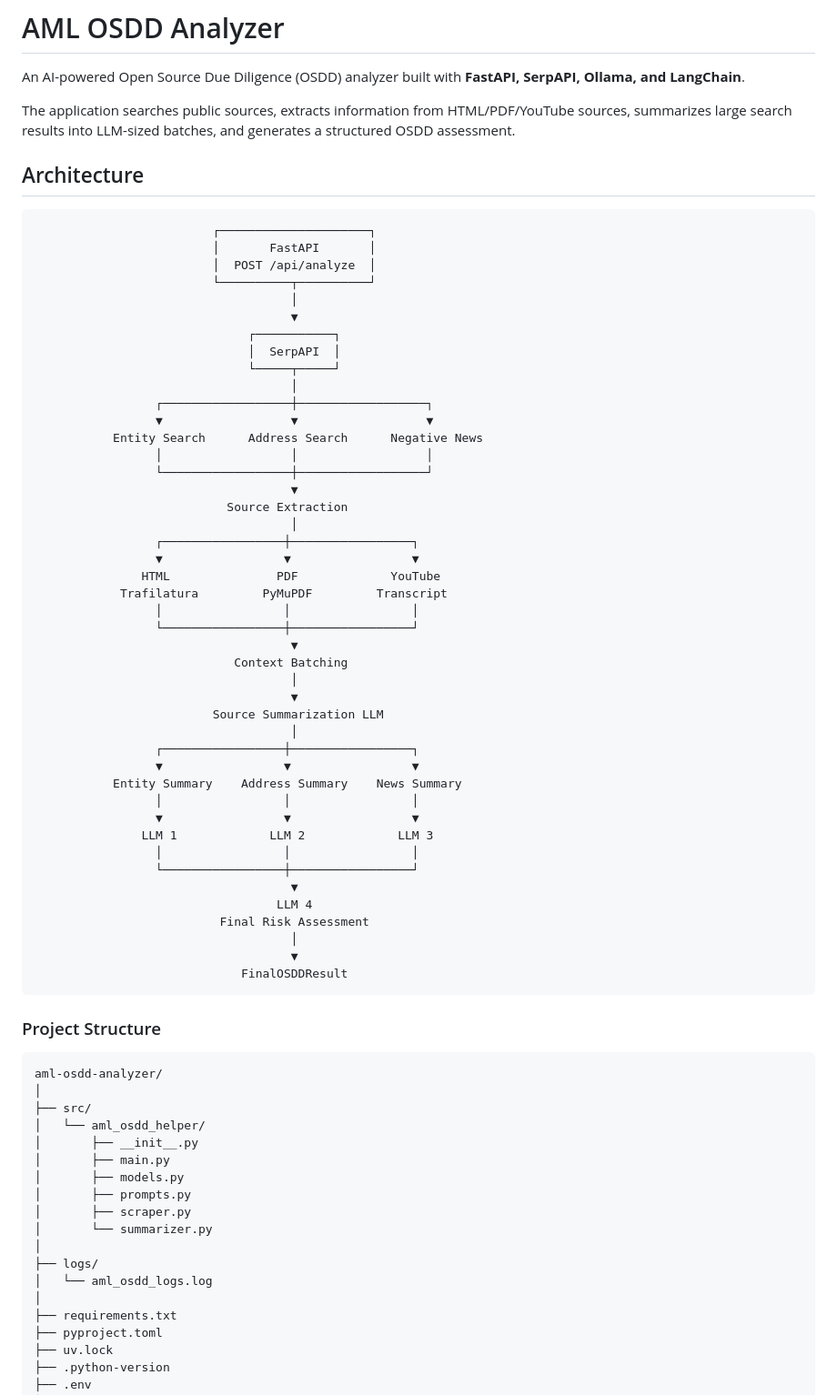
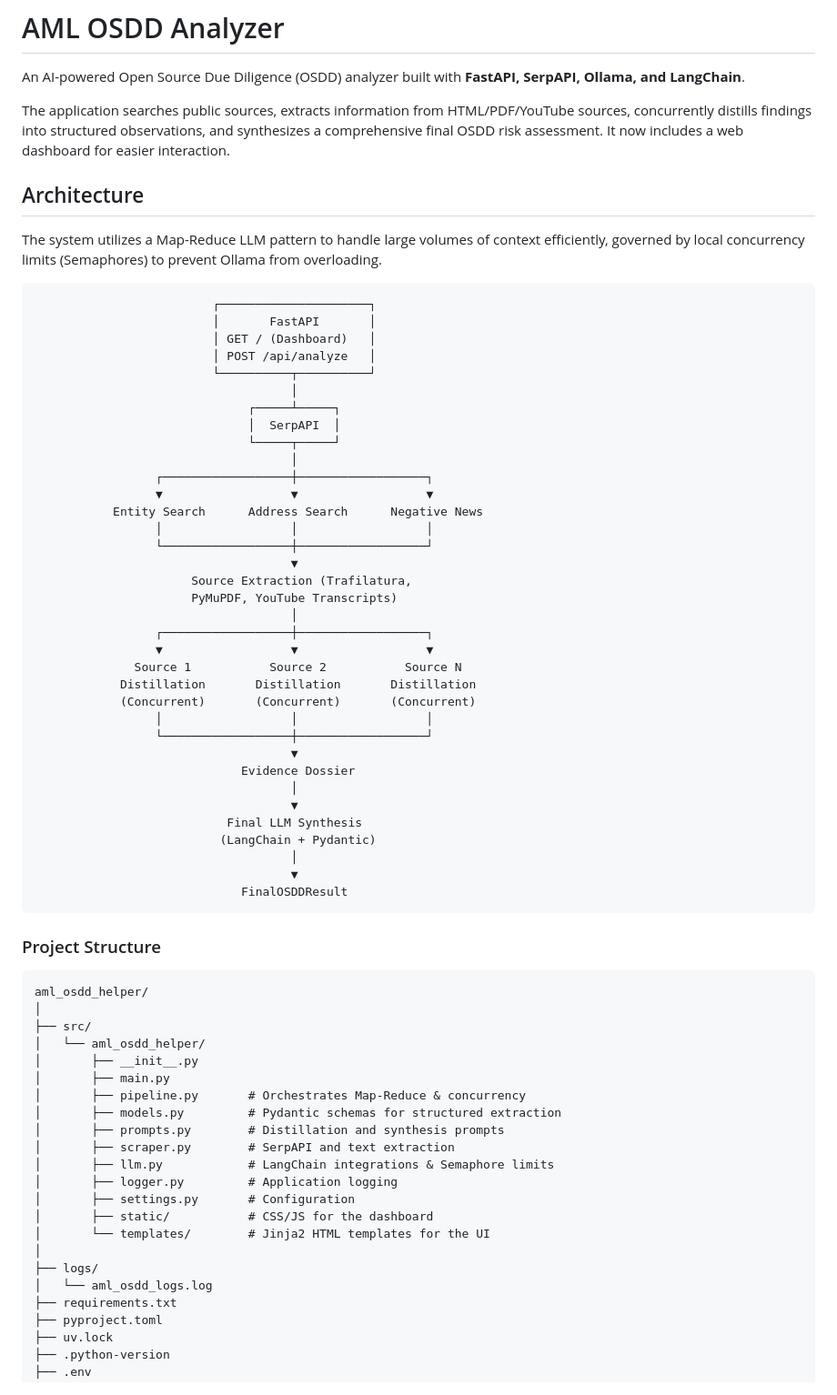
Before and after one commit to RohitSingh-04/AML_OSDD_Helper, a Markdown page: README.md, the part around one of its changes. Shown at 91% size. GitHub-like rendering.

````diff
--- a/README.md
+++ b/README.md
@@ -2,18 +2,20 @@
 
 An AI-powered Open Source Due Diligence (OSDD) analyzer built with **FastAPI, SerpAPI, Ollama, and LangChain**.
 
-The application searches public sources, extracts information from HTML/PDF/YouTube sources, summarizes large search results into LLM-sized batches, and generates a structured OSDD assessment.
+The application searches public sources, extracts information from HTML/PDF/YouTube sources, concurrently distills findings into structured observations, and synthesizes a comprehensive final OSDD risk assessment. It now includes a web dashboard for easier interaction.
 
 ## Architecture
+
+The system utilizes a Map-Reduce LLM pattern to handle large volumes of context efficiently, governed by local concurrency limits (Semaphores) to prevent Ollama from overloading.
 
 ```text
                          ┌─────────────────────┐
                          │       FastAPI       │
-                         │  POST /api/analyze  │
+                         │ GET / (Dashboard)   │
+                         │ POST /api/analyze   │
                          └──────────┬──────────┘
                                     │
-                                    ▼
-                              ┌───────────┐
+                              ┌─────┴─────┐
                               │  SerpAPI  │
                               └─────┬─────┘
                                     │
@@ -23,31 +25,22 @@ The application searches public sources, extracts information from HTML/PDF/YouT
                  │                  │                  │
                  └──────────────────┼──────────────────┘
                                     ▼
-                           Source Extraction
+                      Source Extraction (Trafilatura,
+                      PyMuPDF, YouTube Transcripts)
                                     │
-                 ┌─────────────────┼─────────────────┐
-                 ▼                 ▼                 ▼
-               HTML               PDF             YouTube
-            Trafilatura         PyMuPDF         Transcript
-                 │                 │                 │
-                 └─────────────────┼─────────────────┘
+                 ┌──────────────────┼──────────────────┐
+                 ▼                  ▼                  ▼
+              Source 1           Source 2           Source N
+            Distillation       Distillation       Distillation
+            (Concurrent)       (Concurrent)       (Concurrent)
+                 │                  │                  │
+                 └──────────────────┼──────────────────┘
                                     ▼
-                            Context Batching
+                             Evidence Dossier
                                     │
                                     ▼
-                         Source Summarization LLM
-                                    │
-                 ┌─────────────────┼─────────────────┐
-                 ▼                 ▼                 ▼
-           Entity Summary    Address Summary    News Summary
-                 │                 │                 │
-                 ▼                 ▼                 ▼
-               LLM 1             LLM 2             LLM 3
-                 │                 │                 │
-                 └─────────────────┼─────────────────┘
-                                    ▼
-                                  LLM 4
-                          Final Risk Assessment
+                           Final LLM Synthesis
+                          (LangChain + Pydantic)
                                     │
                                     ▼
                              FinalOSDDResult
@@ -56,20 +49,24 @@ The application searches public sources, extracts information from HTML/PDF/YouT
 ### Project Structure
 
 ```text
-aml-osdd-analyzer/
+aml_osdd_helper/
 │
 ├── src/
 │   └── aml_osdd_helper/
 │       ├── __init__.py
 │       ├── main.py
-│       ├── models.py
-│       ├── prompts.py
-│       ├── scraper.py
-│       └── summarizer.py
+│       ├── pipeline.py       # Orchestrates Map-Reduce & concurrency
+│       ├── models.py         # Pydantic schemas for structured extraction
+│       ├── prompts.py        # Distillation and synthesis prompts
+│       ├── scraper.py        # SerpAPI and text extraction
+│       ├── llm.py            # LangChain integrations & Semaphore limits
+│       ├── logger.py         # Application logging
+│       ├── settings.py       # Configuration
+│       ├── static/           # CSS/JS for the dashboard
+│       └── templates/        # Jinja2 HTML templates for the UI
 │
 ├── logs/
 │   └── aml_osdd_logs.log
-│
 ├── requirements.txt
 ├── pyproject.toml
 ├── uv.lock
````
Also changed, not shown: other parts of README.md (+36 -68 lines).
